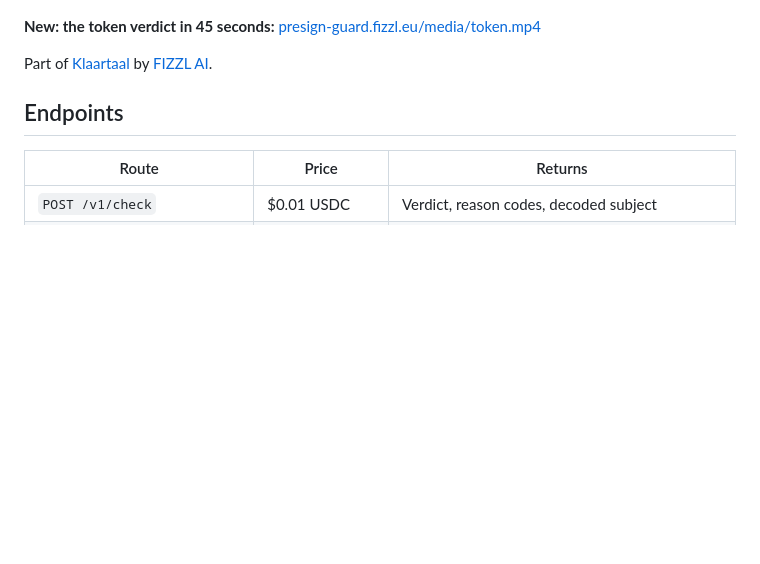
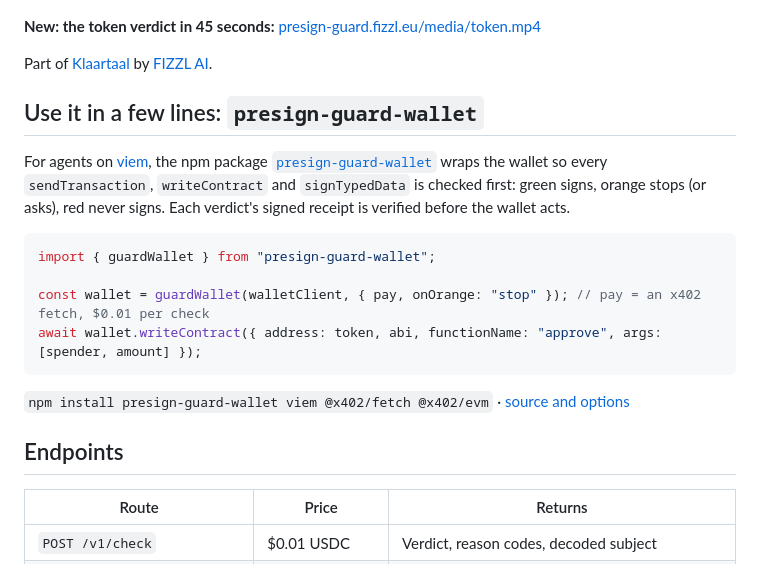
Before and after one commit to Fizzl13/presign-guard, a Markdown page: README.md, the part around the change. GitHub-like rendering; blank space fills up the shorter version.

````diff
--- a/README.md
+++ b/README.md
@@ -9,6 +9,19 @@ A pre-sign risk check for AI agents. Before an agent signs a transaction, approv
 **New: the token verdict in 45 seconds:** [presign-guard.fizzl.eu/media/token.mp4](https://presign-guard.fizzl.eu/media/token.mp4)
 
 Part of [Klaartaal](https://github.com/Fizzl13/SmartContractExplainer) by [FIZZL AI](https://fizzl.eu).
+
+## Use it in a few lines: `presign-guard-wallet`
+
+For agents on [viem](https://viem.sh), the npm package [`presign-guard-wallet`](https://www.npmjs.com/package/presign-guard-wallet) wraps the wallet so every `sendTransaction`, `writeContract` and `signTypedData` is checked first: green signs, orange stops (or asks), red never signs. Each verdict's signed receipt is verified before the wallet acts.
+
+```js
+import { guardWallet } from "presign-guard-wallet";
+
+const wallet = guardWallet(walletClient, { pay, onOrange: "stop" }); // pay = an x402 fetch, $0.01 per check
+await wallet.writeContract({ address: token, abi, functionName: "approve", args: [spender, amount] });
+```
+
+`npm install presign-guard-wallet viem @x402/fetch @x402/evm` · [source and options](https://github.com/Fizzl13/x402-examples/tree/main/guard-wallet)
 
 ## Endpoints
 
````
Also changed, not shown: docs/claude-code-pre-trade.md (+13 -0 lines).
